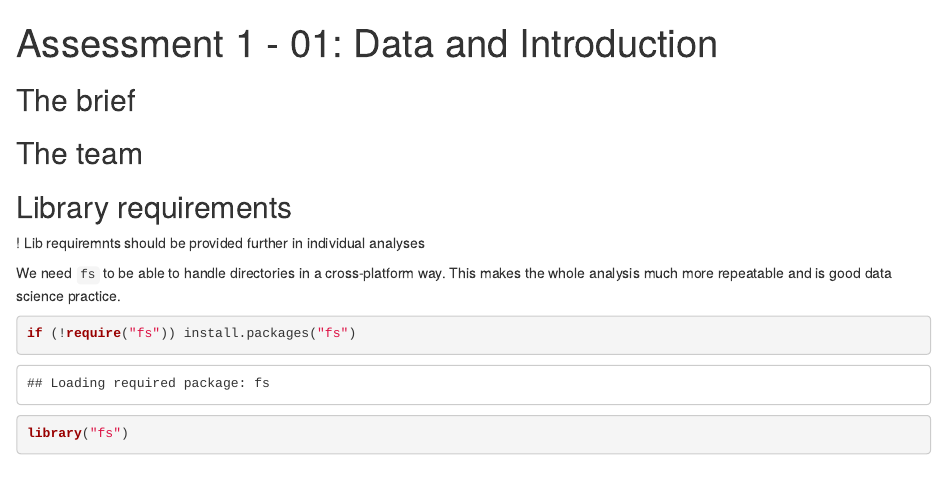
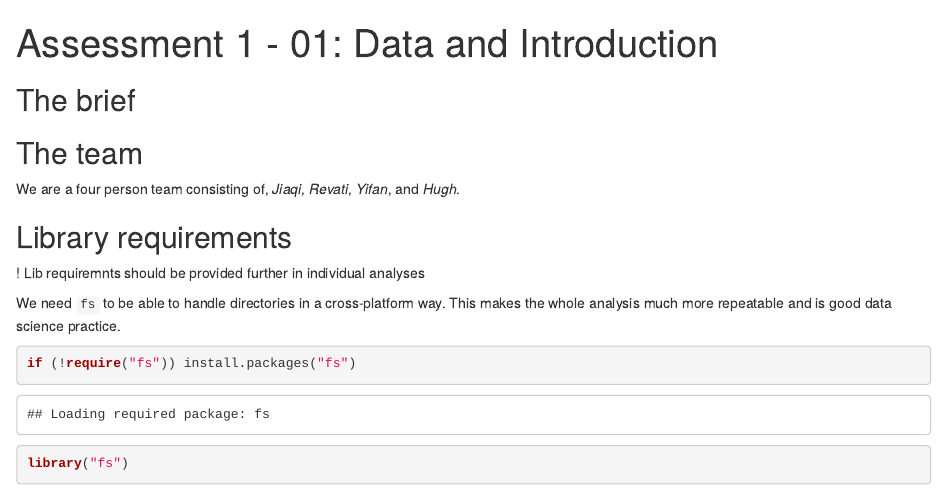
Before and after one commit to EurousZhao/DST-group_A1, an R Markdown document (report/01-Data.Rmd): the page in a window 1100 px wide, from its top. Rendered offline with R 4.5, knitr and Pandoc, with nearby package versions; some code elsewhere in the file could not run offline.

Commit message:
Update 01-Data.Rmd

```diff
--- a/report/01-Data.Rmd
+++ b/report/01-Data.Rmd
@@ -9,7 +9,7 @@ output: html_notebook
 
 ## The team
 
-
+We are a four person team consisting of, *Jiaqi*, *Revati*, *Yifan*, and *Hugh*.
 
 ## Library requirements
 
```
